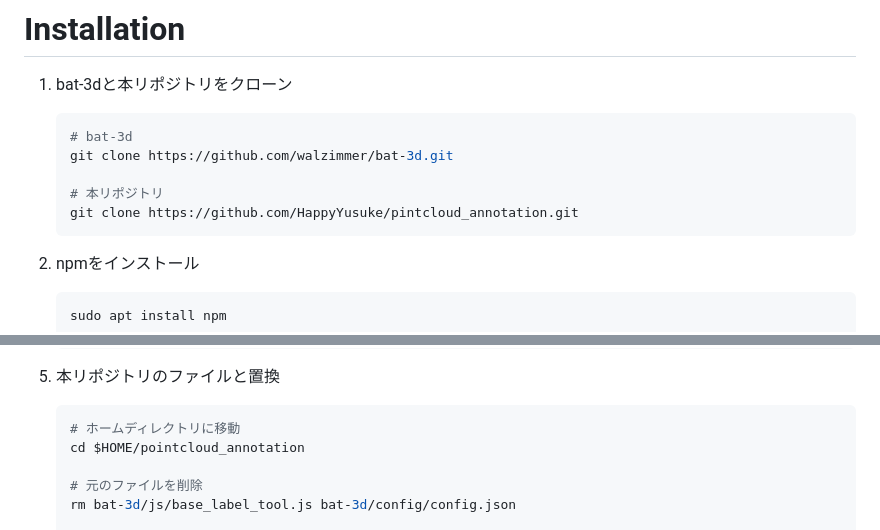
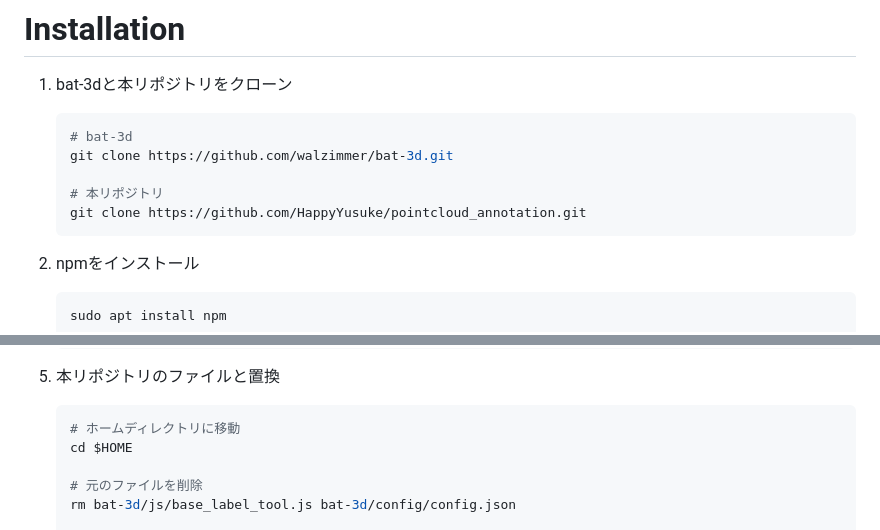
Before and after one commit to HappyYusuke/pintcloud_annotation, a Markdown page: README.md, 2 parts joined by grey strips. Rendered like a GitHub page.

````diff
--- a/README.md
+++ b/README.md
@@ -22,7 +22,7 @@
    git clone https://github.com/walzimmer/bat-3d.git
 
    # 本リポジトリ
-   git clone https://github.com/HappyYusuke/pintcloud_annotation.git
+   git clone https://github.com/HappyYusuke/pointcloud_annotation.git
    ```
 
 2. npmをインストール
@@ -49,7 +49,7 @@
 6. 本リポジトリのファイルと置換
    ```bash
    # ホームディレクトリに移動
-   cd $HOME/pointcloud_annotation
+   cd $HOME
 
    # 元のファイルを削除
    rm bat-3d/js/base_label_tool.js bat-3d/config/config.json
````
